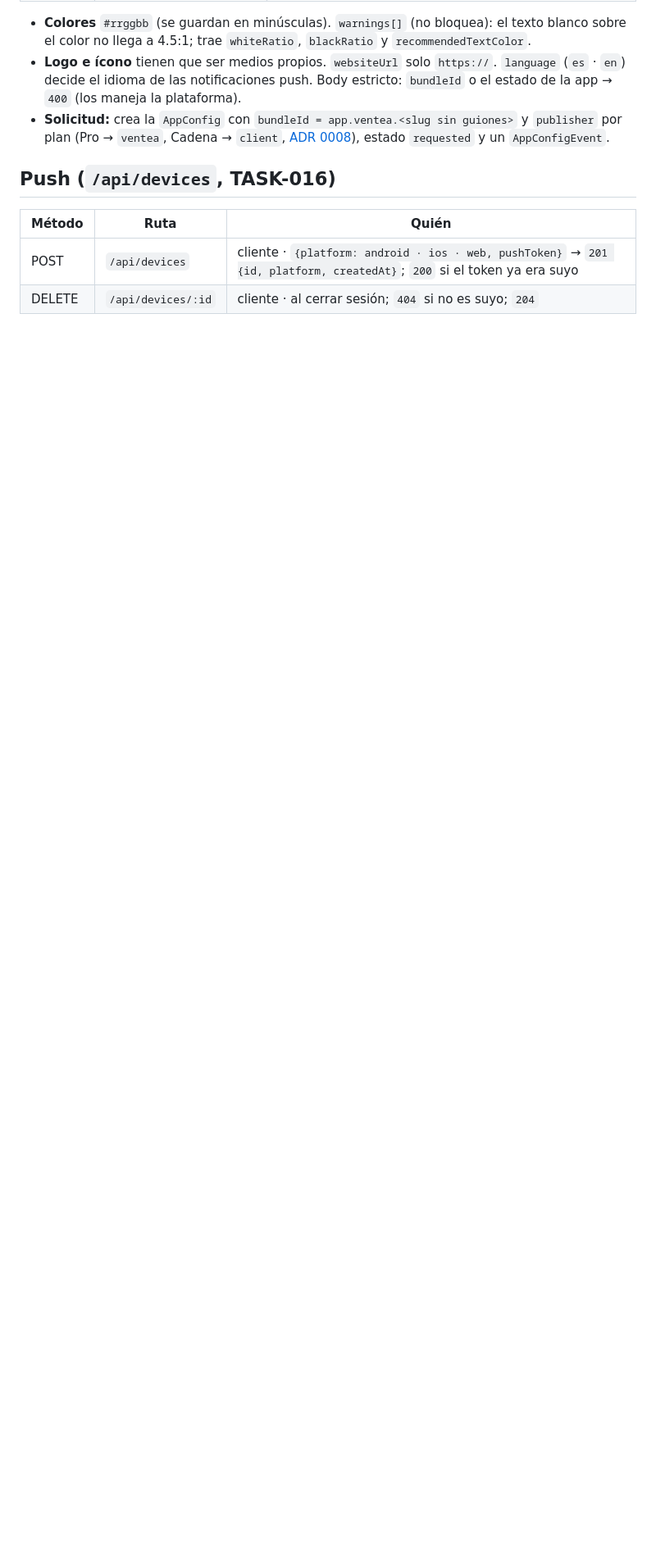
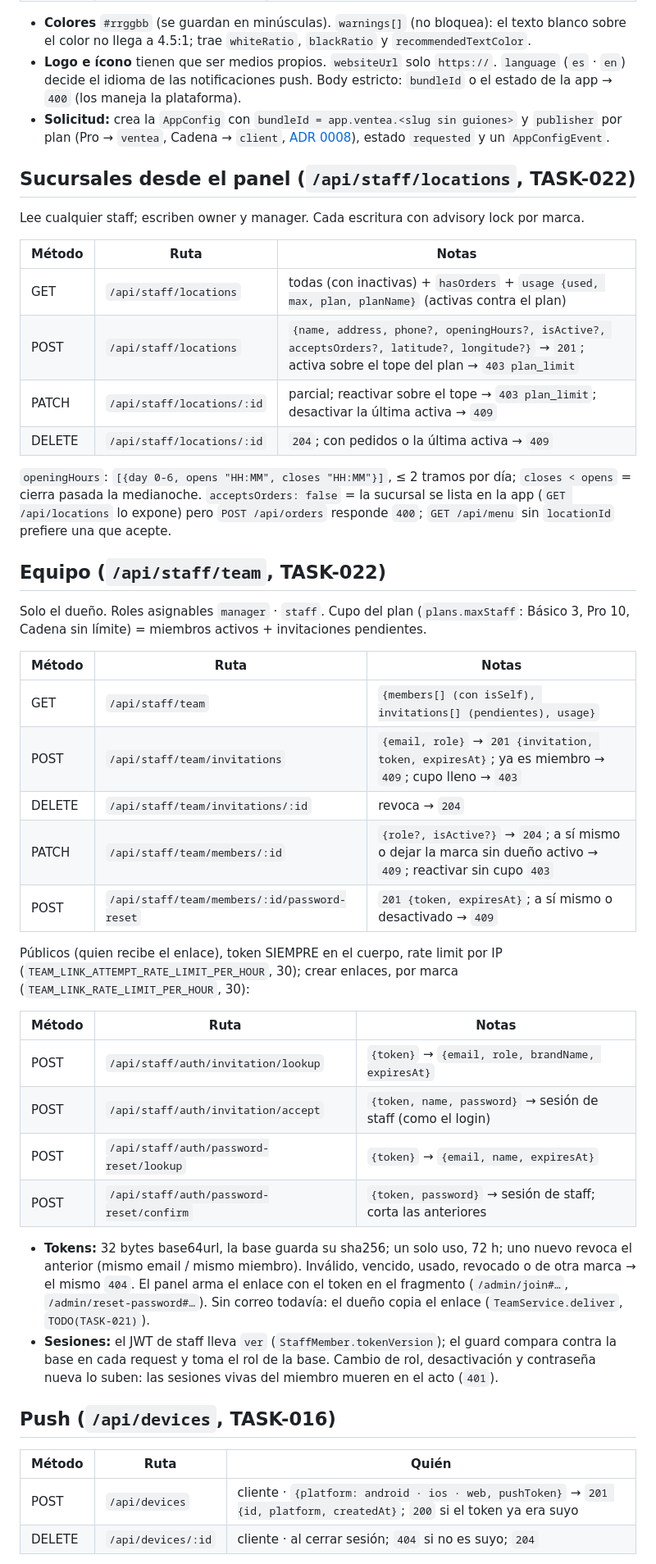
Before and after one commit to MarionMBC/ventea, a Markdown page: docs/api.md, the part around one of its changes. Shown at 82% size. Rendered like a GitHub page; blank space fills up the shorter version.

Commit message:
docs(api): staff locations and team endpoints
Co-Authored-By: Claude Opus 5.5 (1M context) <noreply@anthropic.com>
Claude-Session: https://claude.ai/code/session_01ALULycQLtYfc7eWjHL6ezh

```diff
--- a/docs/api.md
+++ b/docs/api.md
@@ -302,6 +303,53 @@ Solo el **dueño**. Contratos en `packages/shared/src/contracts/brand.ts`.
   por plan (Pro → `ventea`, Cadena → `client`, [ADR 0008](adr/0008-publicacion-apps-por-marca.md)),
   estado `requested` y un `AppConfigEvent`.
 
+## Sucursales desde el panel (`/api/staff/locations`, TASK-022)
+
+Lee cualquier staff; escriben owner y manager. Cada escritura con advisory lock por marca.
+
+| Método | Ruta                       | Notas                                                                                                                                                |
+| ------ | -------------------------- | ---------------------------------------------------------------------------------------------------------------------------------------------------- |
+| GET    | `/api/staff/locations`     | todas (con inactivas) + `hasOrders` + `usage {used, max, plan, planName}` (activas contra el plan)                                                   |
+| POST   | `/api/staff/locations`     | `{name, address, phone?, openingHours?, isActive?, acceptsOrders?, latitude?, longitude?}` → `201`; activa sobre el tope del plan → `403 plan_limit` |
+| PATCH  | `/api/staff/locations/:id` | parcial; reactivar sobre el tope → `403 plan_limit`; desactivar la última activa → `409`                                                             |
+| DELETE | `/api/staff/locations/:id` | `204`; con pedidos o la última activa → `409`                                                                                                        |
+
+`openingHours`: `[{day 0-6, opens "HH:MM", closes "HH:MM"}]`, ≤ 2 tramos por día; `closes < opens` = cierra
+pasada la medianoche. `acceptsOrders: false` = la sucursal se lista en la app (`GET /api/locations` lo
+expone) pero `POST /api/orders` responde `400`; `GET /api/menu` sin `locationId` prefiere una que acepte.
+
+## Equipo (`/api/staff/team`, TASK-022)
+
+Solo el dueño. Roles asignables `manager` · `staff`. Cupo del plan (`plans.maxStaff`: Básico 3, Pro 10,
+Cadena sin límite) = miembros activos + invitaciones pendientes.
+
+| Método | Ruta                                         | Notas                                                                                                        |
+| ------ | -------------------------------------------- | ------------------------------------------------------------------------------------------------------------ |
+| GET    | `/api/staff/team`                            | `{members[] (con isSelf), invitations[] (pendientes), usage}`                                                |
+| POST   | `/api/staff/team/invitations`                | `{email, role}` → `201 {invitation, token, expiresAt}`; ya es miembro → `409`; cupo lleno → `403`            |
+| DELETE | `/api/staff/team/invitations/:id`            | revoca → `204`                                                                                               |
+| PATCH  | `/api/staff/team/members/:id`                | `{role?, isActive?}` → `204`; a sí mismo o dejar la marca sin dueño activo → `409`; reactivar sin cupo `403` |
+| POST   | `/api/staff/team/members/:id/password-reset` | `201 {token, expiresAt}`; a sí mismo o desactivado → `409`                                                   |
+
+Públicos (quien recibe el enlace), token SIEMPRE en el cuerpo, rate limit por IP
+(`TEAM_LINK_ATTEMPT_RATE_LIMIT_PER_HOUR`, 30); crear enlaces, por marca (`TEAM_LINK_RATE_LIMIT_PER_HOUR`, 30):
+
+| Método | Ruta                                     | Notas                                                       |
+| ------ | ---------------------------------------- | ----------------------------------------------------------- |
+| POST   | `/api/staff/auth/invitation/lookup`      | `{token}` → `{email, role, brandName, expiresAt}`           |
+| POST   | `/api/staff/auth/invitation/accept`      | `{token, name, password}` → sesión de staff (como el login) |
+| POST   | `/api/staff/auth/password-reset/lookup`  | `{token}` → `{email, name, expiresAt}`                      |
+| POST   | `/api/staff/auth/password-reset/confirm` | `{token, password}` → sesión de staff; corta las anteriores |
+
+- **Tokens:** 32 bytes base64url, la base guarda su sha256; un solo uso, 72 h; uno nuevo revoca el
+  anterior (mismo email / mismo miembro). Inválido, vencido, usado, revocado o de otra marca → el
+  mismo `404`. El panel arma el enlace con el token en el fragmento (`/admin/join#…`,
+  `/admin/reset-password#…`). Sin correo todavía: el dueño copia el enlace (`TeamService.deliver`,
+  `TODO(TASK-021)`).
+- **Sesiones:** el JWT de staff lleva `ver` (`StaffMember.tokenVersion`); el guard compara contra la
+  base en cada request y toma el rol de la base. Cambio de rol, desactivación y contraseña nueva lo
+  suben: las sesiones vivas del miembro mueren en el acto (`401`).
+
 ## Push (`/api/devices`, TASK-016)
 
 | Método | Ruta               | Quién                                                                                                                   |
```
Also changed, not shown: other parts of docs/api.md (+3 -2 lines).
